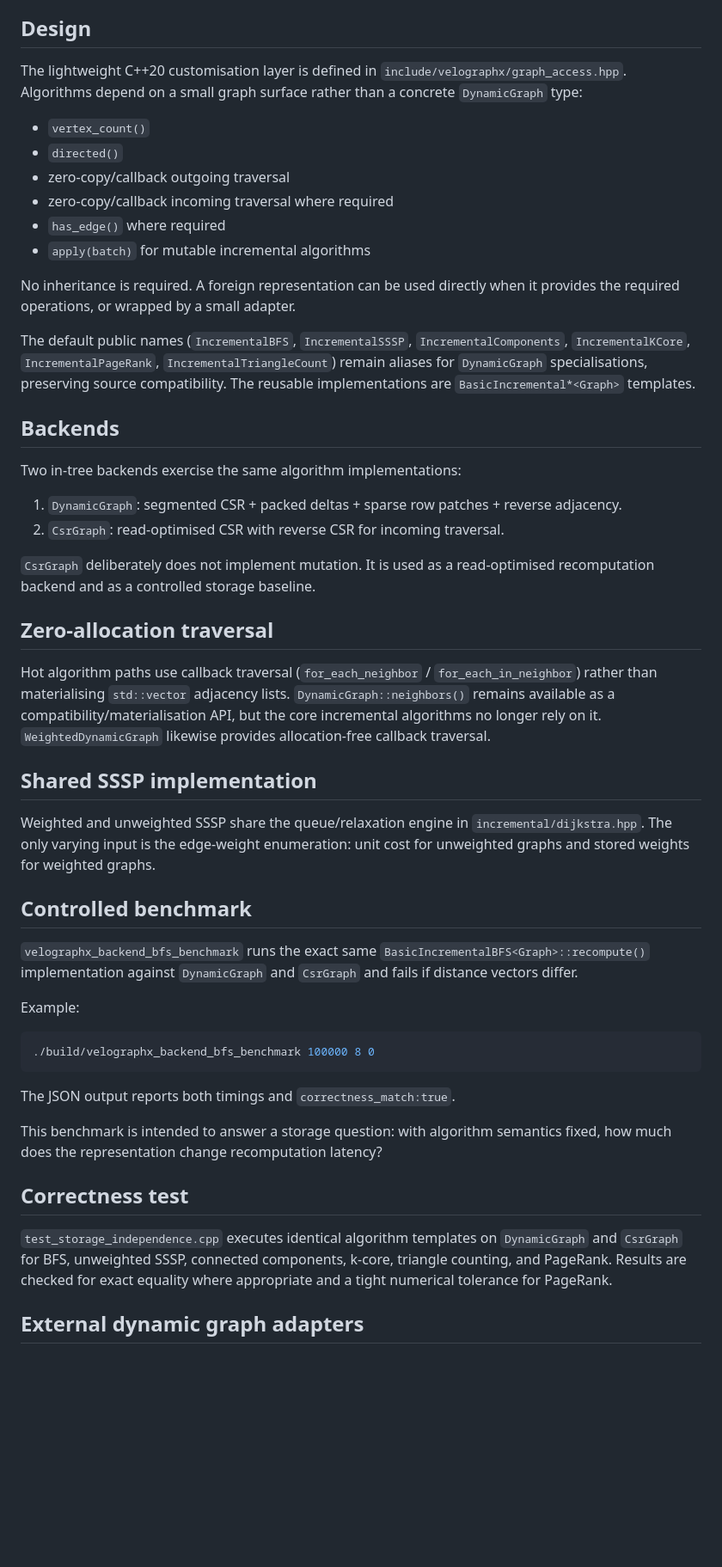
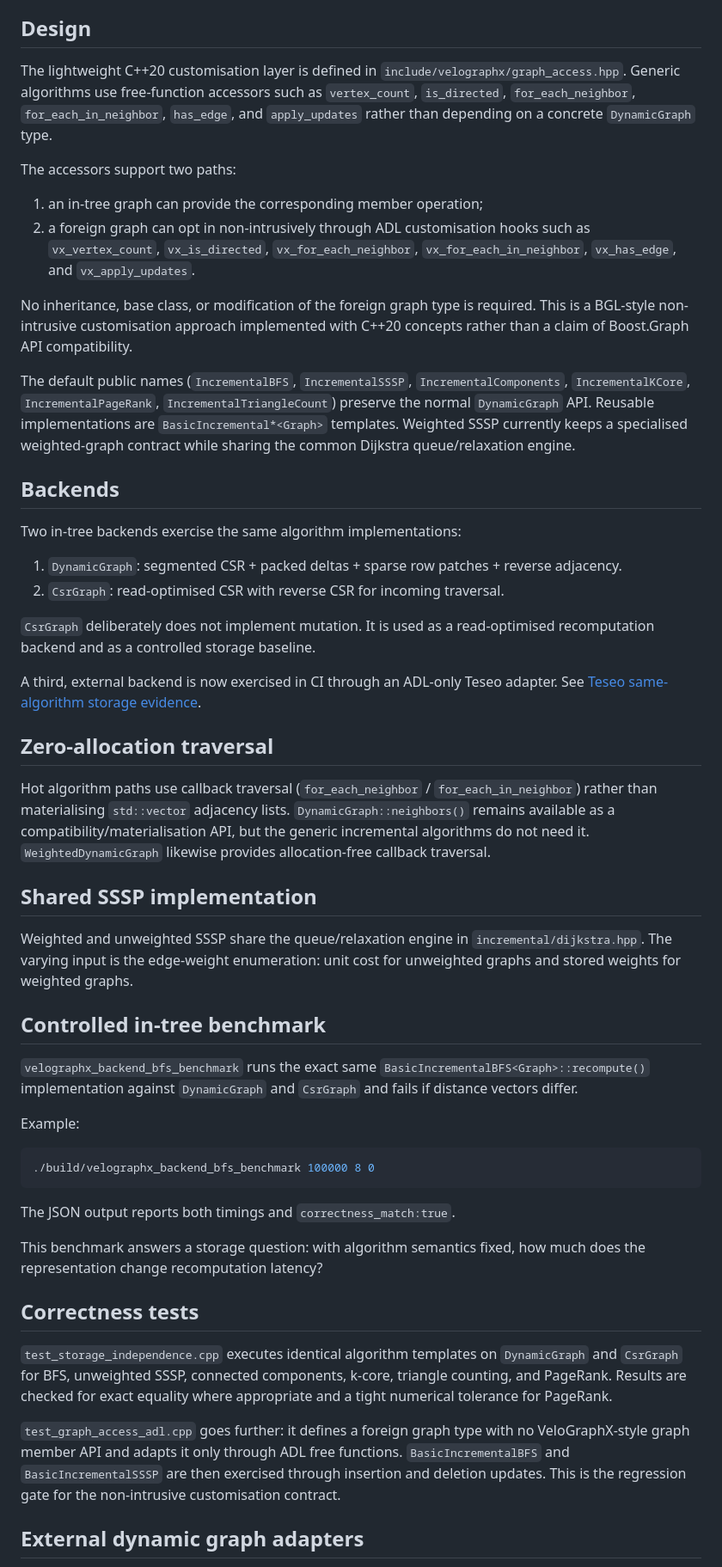
Before and after one commit to sauravsingla/VeloGraphX, a Markdown page: docs/graph-abstraction.md, the part around one of its changes. Shown at 86% size. Rendered like a GitHub page; blank space fills up the shorter version.

Commit message:
docs: complete non-intrusive graph abstraction contract

```diff
--- a/docs/graph-abstraction.md
+++ b/docs/graph-abstraction.md
@@ -4,18 +4,16 @@ VeloGraphX separates graph algorithms from graph representation so storage/layou
 
 ## Design
 
-The lightweight C++20 customisation layer is defined in `include/velographx/graph_access.hpp`. Algorithms depend on a small graph surface rather than a concrete `DynamicGraph` type:
+The lightweight C++20 customisation layer is defined in `include/velographx/graph_access.hpp`. Generic algorithms use free-function accessors such as `vertex_count`, `is_directed`, `for_each_neighbor`, `for_each_in_neighbor`, `has_edge`, and `apply_updates` rather than depending on a concrete `DynamicGraph` type.
 
-- `vertex_count()`
-- `directed()`
-- zero-copy/callback outgoing traversal
-- zero-copy/callback incoming traversal where required
-- `has_edge()` where required
-- `apply(batch)` for mutable incremental algorithms
+The accessors support two paths:
 
-No inheritance is required. A foreign representation can be used directly when it provides the required operations, or wrapped by a small adapter.
+1. an in-tree graph can provide the corresponding member operation;
+2. a foreign graph can opt in non-intrusively through ADL customisation hooks such as `vx_vertex_count`, `vx_is_directed`, `vx_for_each_neighbor`, `vx_for_each_in_neighbor`, `vx_has_edge`, and `vx_apply_updates`.
 
-The default public names (`IncrementalBFS`, `IncrementalSSSP`, `IncrementalComponents`, `IncrementalKCore`, `IncrementalPageRank`, `IncrementalTriangleCount`) remain aliases for `DynamicGraph` specialisations, preserving source compatibility. The reusable implementations are `BasicIncremental*<Graph>` templates.
+No inheritance, base class, or modification of the foreign graph type is required. This is a BGL-style non-intrusive customisation approach implemented with C++20 concepts rather than a claim of Boost.Graph API compatibility.
+
+The default public names (`IncrementalBFS`, `IncrementalSSSP`, `IncrementalComponents`, `IncrementalKCore`, `IncrementalPageRank`, `IncrementalTriangleCount`) preserve the normal `DynamicGraph` API. Reusable implementations are `BasicIncremental*<Graph>` templates. Weighted SSSP currently keeps a specialised weighted-graph contract while sharing the common Dijkstra queue/relaxation engine.
 
 ## Backends
 
@@ -26,15 +24,17 @@ Two in-tree backends exercise the same algorithm implementations:
 
 `CsrGraph` deliberately does not implement mutation. It is used as a read-optimised recomputation backend and as a controlled storage baseline.
 
+A third, external backend is now exercised in CI through an ADL-only Teseo adapter. See [Teseo same-algorithm storage evidence](teseo-storage-evidence.md).
+
 ## Zero-allocation traversal
 
-Hot algorithm paths use callback traversal (`for_each_neighbor` / `for_each_in_neighbor`) rather than materialising `std::vector` adjacency lists. `DynamicGraph::neighbors()` remains available as a compatibility/materialisation API, but the core incremental algorithms no longer rely on it. `WeightedDynamicGraph` likewise provides allocation-free callback traversal.
+Hot algorithm paths use callback traversal (`for_each_neighbor` / `for_each_in_neighbor`) rather than materialising `std::vector` adjacency lists. `DynamicGraph::neighbors()` remains available as a compatibility/materialisation API, but the generic incremental algorithms do not need it. `WeightedDynamicGraph` likewise provides allocation-free callback traversal.
 
 ## Shared SSSP implementation
 
-Weighted and unweighted SSSP share the queue/relaxation engine in `incremental/dijkstra.hpp`. The only varying input is the edge-weight enumeration: unit cost for unweighted graphs and stored weights for weighted graphs.
+Weighted and unweighted SSSP share the queue/relaxation engine in `incremental/dijkstra.hpp`. The varying input is the edge-weight enumeration: unit cost for unweighted graphs and stored weights for weighted graphs.
 
-## Controlled benchmark
+## Controlled in-tree benchmark
 
 `velographx_backend_bfs_benchmark` runs the exact same `BasicIncrementalBFS<Graph>::recompute()` implementation against `DynamicGraph` and `CsrGraph` and fails if distance vectors differ.
 
@@ -46,11 +46,13 @@ Example:
 
 The JSON output reports both timings and `correctness_match:true`.
 
-This benchmark is intended to answer a storage question: with algorithm semantics fixed, how much does the representation change recomputation latency?
+This benchmark answers a storage question: with algorithm semantics fixed, how much does the representation change recomputation latency?
 
-## Correctness test
+## Correctness tests
 
 `test_storage_independence.cpp` executes identical algorithm templates on `DynamicGraph` and `CsrGraph` for BFS, unweighted SSSP, connected components, k-core, triangle counting, and PageRank. Results are checked for exact equality where appropriate and a tight numerical tolerance for PageRank.
 
+`test_graph_access_adl.cpp` goes further: it defines a foreign graph type with no VeloGraphX-style graph member API and adapts it only through ADL free functions. `BasicIncrementalBFS` and `BasicIncrementalSSSP` are then exercised through insertion and deletion updates. This is the regression gate for the non-intrusive customisation contract.
+
 ## External dynamic graph adapters
 
```
Also changed, not shown: other parts of docs/graph-abstraction.md (+11 -7 lines).
